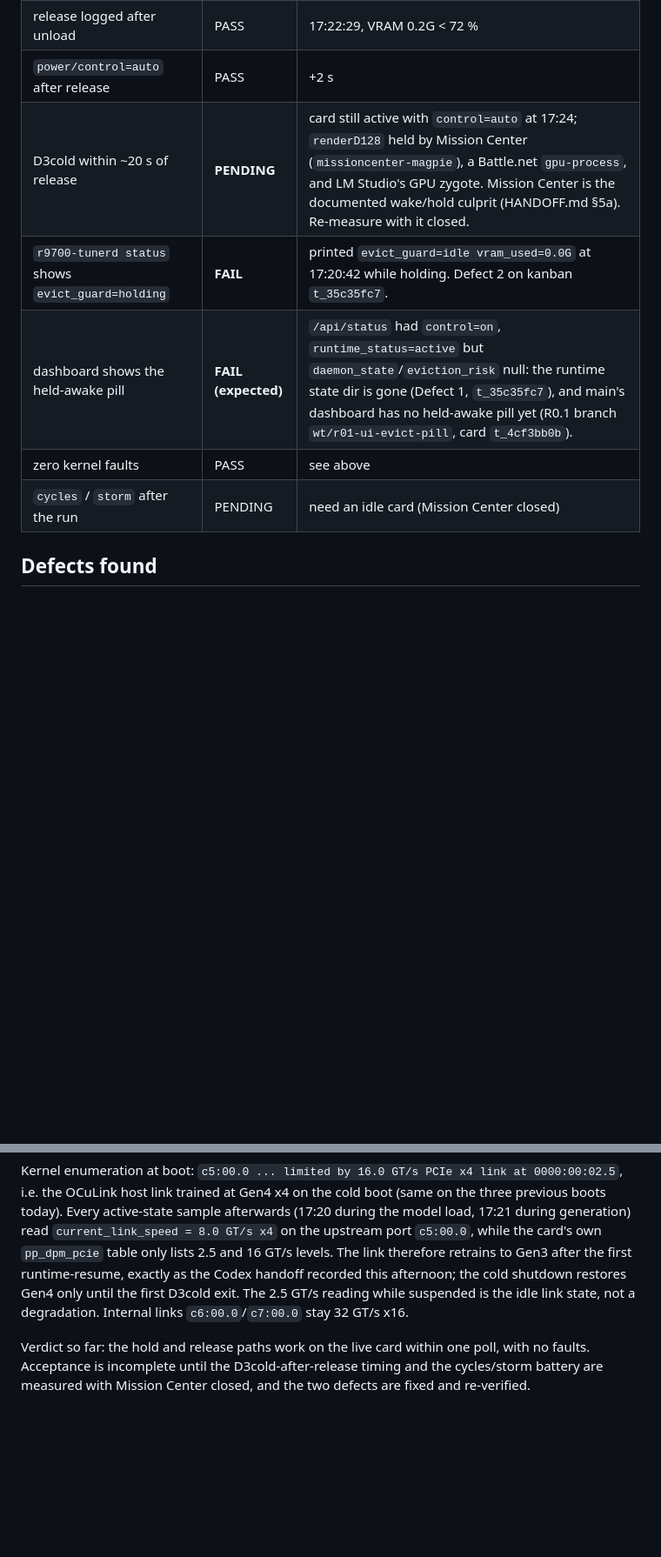
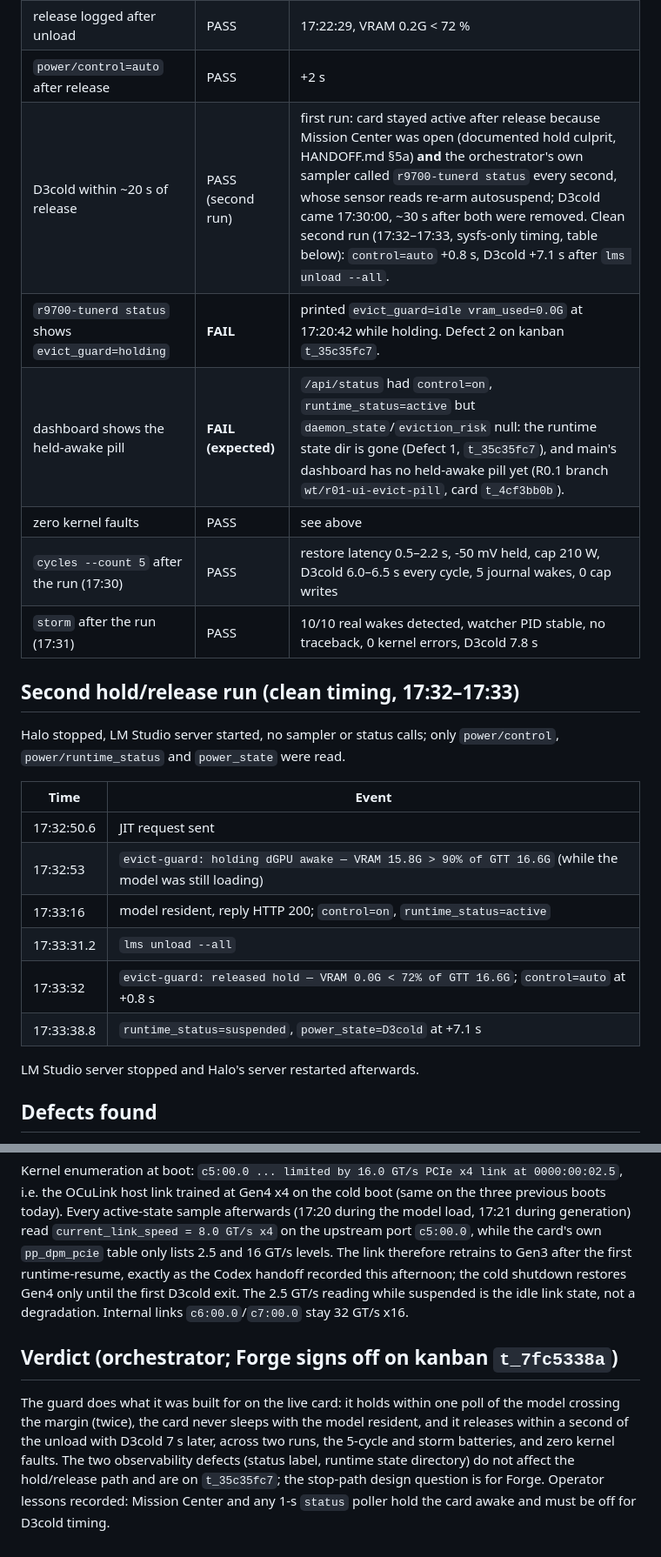
Before and after one commit to grym3s/r9700-tunerd, a Markdown page: docs/ACCEPTANCE-evict-guard.md, 2 parts joined by grey strips. Shown at 87% size. Drawn GitHub-style; blank space fills up the shorter version.

Commit message:
docs: eviction guard acceptance complete (second clean run: release +0.8 s, D3cold +7.1 s; cycles 5/5, storm 10/10)
Co-Authored-By: Claude Fable 5.1 <noreply@anthropic.com>

```diff
--- a/docs/ACCEPTANCE-evict-guard.md
+++ b/docs/ACCEPTANCE-evict-guard.md
@@ -48,11 +48,28 @@ hangs, or OOM lines (only the known OD upload warnings).
 | card stays awake for the whole hold (dwell ≥ 30 s) | PASS | 135 s, D0 throughout |
 | release logged after unload | PASS | 17:22:29, VRAM 0.2G < 72 % |
 | `power/control=auto` after release | PASS | +2 s |
-| D3cold within ~20 s of release | **PENDING** | card still active with `control=auto` at 17:24; `renderD128` held by Mission Center (`missioncenter-magpie`), a Battle.net `gpu-process`, and LM Studio's GPU zygote. Mission Center is the documented wake/hold culprit (HANDOFF.md §5a). Re-measure with it closed. |
+| D3cold within ~20 s of release | PASS (second run) | first run: card stayed active after release because Mission Center was open (documented hold culprit, HANDOFF.md §5a) **and** the orchestrator's own sampler called `r9700-tunerd status` every second, whose sensor reads re-arm autosuspend; D3cold came 17:30:00, ~30 s after both were removed. Clean second run (17:32–17:33, sysfs-only timing, table below): `control=auto` +0.8 s, D3cold +7.1 s after `lms unload --all`. |
 | `r9700-tunerd status` shows `evict_guard=holding` | **FAIL** | printed `evict_guard=idle vram_used=0.0G` at 17:20:42 while holding. Defect 2 on kanban `t_35c35fc7`. |
 | dashboard shows the held-awake pill | **FAIL (expected)** | `/api/status` had `control=on`, `runtime_status=active` but `daemon_state`/`eviction_risk` null: the runtime state dir is gone (Defect 1, `t_35c35fc7`), and main's dashboard has no held-awake pill yet (R0.1 branch `wt/r01-ui-evict-pill`, card `t_4cf3bb0b`). |
 | zero kernel faults | PASS | see above |
-| `cycles` / `storm` after the run | PENDING | need an idle card (Mission Center closed) |
+| `cycles --count 5` after the run (17:30) | PASS | restore latency 0.5–2.2 s, -50 mV held, cap 210 W, D3cold 6.0–6.5 s every cycle, 5 journal wakes, 0 cap writes |
+| `storm` after the run (17:31) | PASS | 10/10 real wakes detected, watcher PID stable, no traceback, 0 kernel errors, D3cold 7.8 s |
+
+## Second hold/release run (clean timing, 17:32–17:33)
+
+Halo stopped, LM Studio server started, no sampler or status calls; only
+`power/control`, `power/runtime_status` and `power_state` were read.
+
+| Time | Event |
+|---|---|
+| 17:32:50.6 | JIT request sent |
+| 17:32:53 | `evict-guard: holding dGPU awake — VRAM 15.8G > 90% of GTT 16.6G` (while the model was still loading) |
+| 17:33:16 | model resident, reply HTTP 200; `control=on`, `runtime_status=active` |
+| 17:33:31.2 | `lms unload --all` |
+| 17:33:32 | `evict-guard: released hold — VRAM 0.0G < 72% of GTT 16.6G`; `control=auto` at +0.8 s |
+| 17:33:38.8 | `runtime_status=suspended`, `power_state=D3cold` at +7.1 s |
+
+LM Studio server stopped and Halo's server restarted afterwards.
 
 ## Defects found
 
@@ -89,7 +106,13 @@ handoff recorded this afternoon; the cold shutdown restores Gen4 only until the
 first D3cold exit. The 2.5 GT/s reading while suspended is the idle link state,
 not a degradation. Internal links `c6:00.0`/`c7:00.0` stay 32 GT/s x16.
 
-Verdict so far: the hold and release paths work on the live card within one
-poll, with no faults. Acceptance is incomplete until the D3cold-after-release
-timing and the cycles/storm battery are measured with Mission Center closed,
-and the two defects are fixed and re-verified.
+## Verdict (orchestrator; Forge signs off on kanban `t_7fc5338a`)
+
+The guard does what it was built for on the live card: it holds within one
+poll of the model crossing the margin (twice), the card never sleeps with the
+model resident, and it releases within a second of the unload with D3cold
+7 s later, across two runs, the 5-cycle and storm batteries, and zero kernel
+faults. The two observability defects (status label, runtime state directory)
+do not affect the hold/release path and are on `t_35c35fc7`; the stop-path
+design question is for Forge. Operator lessons recorded: Mission Center and
+any 1-s `status` poller hold the card awake and must be off for D3cold timing.
```
